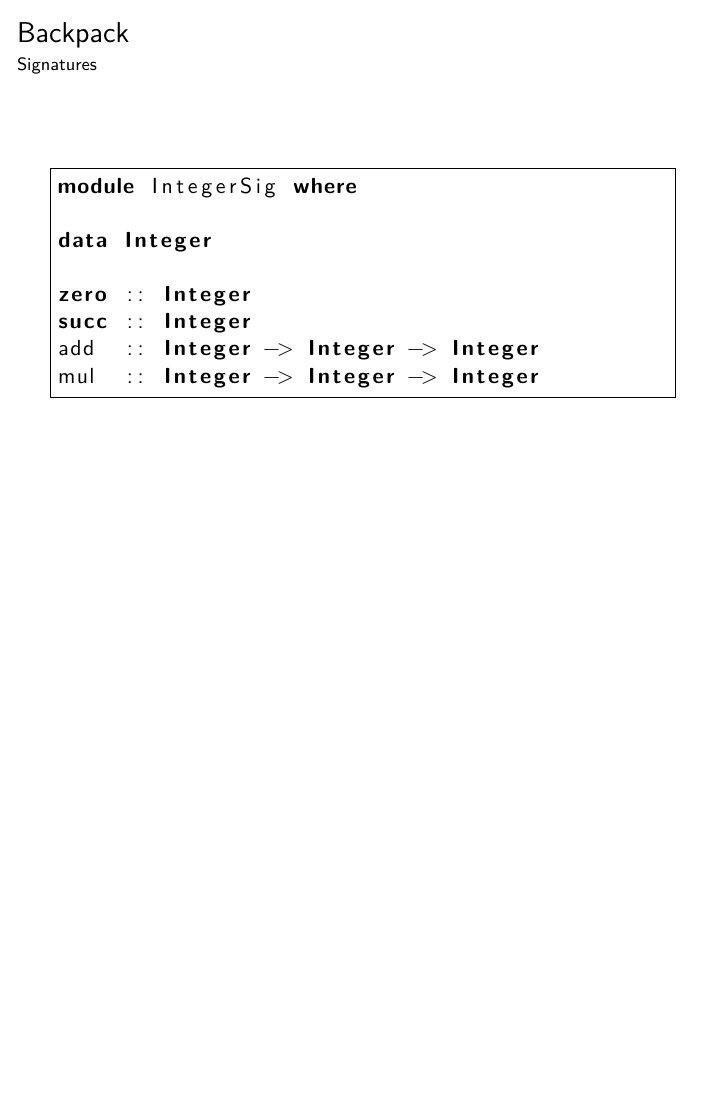
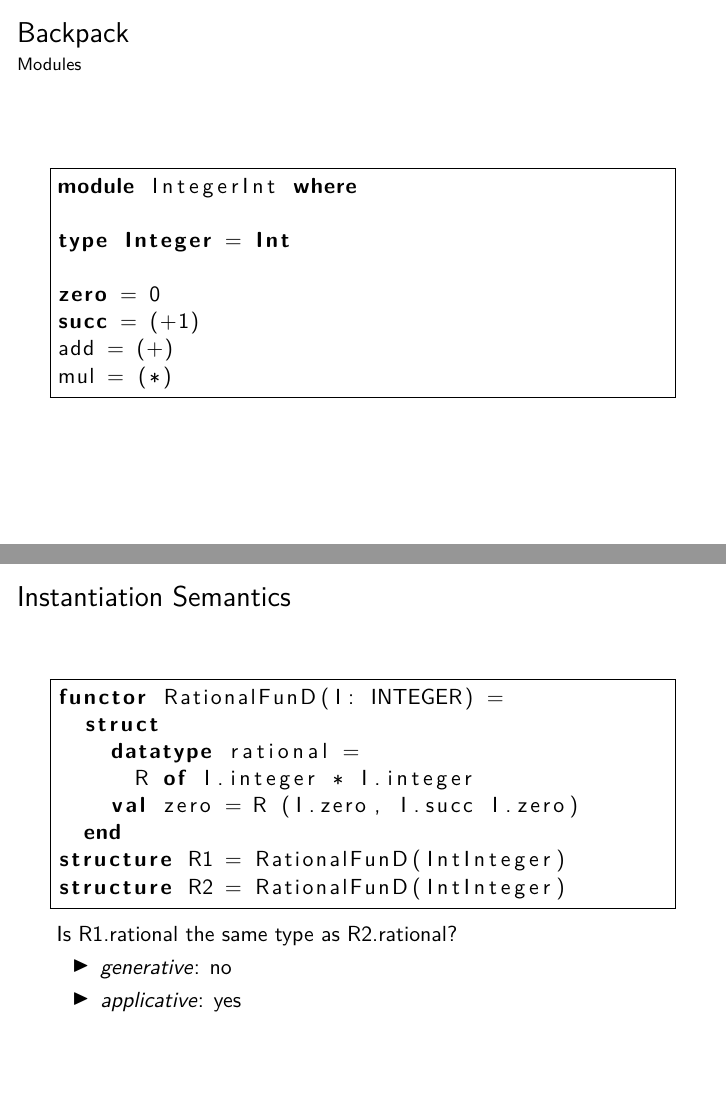
Before and after one commit to mmakowski/backpack-talk, LaTeX slides (slides.tex): page 12 of 17 before the commit and pages 12 and 19 of 19 after it, the two joined at a grey line, the shorter picture padded with empty space. Compiled offline with pdfLaTeX.

Commit message:
instantiation semantics

```diff
--- a/slides.tex
+++ b/slides.tex
@@ -158,6 +158,20 @@
 \end{frame}
 
 % -------------------------------------------
+\begin{frame}[fragile]{Backpack}{Modules}
+\begin{lstlisting}[language=Haskell]
+module IntegerInt where
+
+type Integer = Int
+
+zero = 0
+succ = (+1)
+add = (+)
+mul = (*)
+\end{lstlisting}
+\end{frame}
+
+% -------------------------------------------
 \begin{frame}[fragile]{Backpack}{Signatures}
 \begin{lstlisting}[language=Haskell]
 module IntegerSig where
@@ -227,4 +241,23 @@
 \end{lstlisting}
 \end{frame}
 
+% -------------------------------------------
+\begin{frame}[fragile]{Instantiation Semantics}
+\begin{lstlisting}[language=ML]
+functor RationalFunD(I: INTEGER) =
+  struct
+    datatype rational =
+      R of I.integer * I.integer
+    val zero = R (I.zero, I.succ I.zero)
+  end
+structure R1 = RationalFunD(IntInteger)
+structure R2 = RationalFunD(IntInteger)
+\end{lstlisting}
+Is R1.rational the same type as R2.rational?
+\begin{itemize}
+\item \textit{generative}: no
+\item \textit{applicative}: yes
+\end{itemize}
+\end{frame}
+
 \end{document}
```
Also changed, not shown: speaker-notes.md (+4 -3 lines), slides.pdf.
